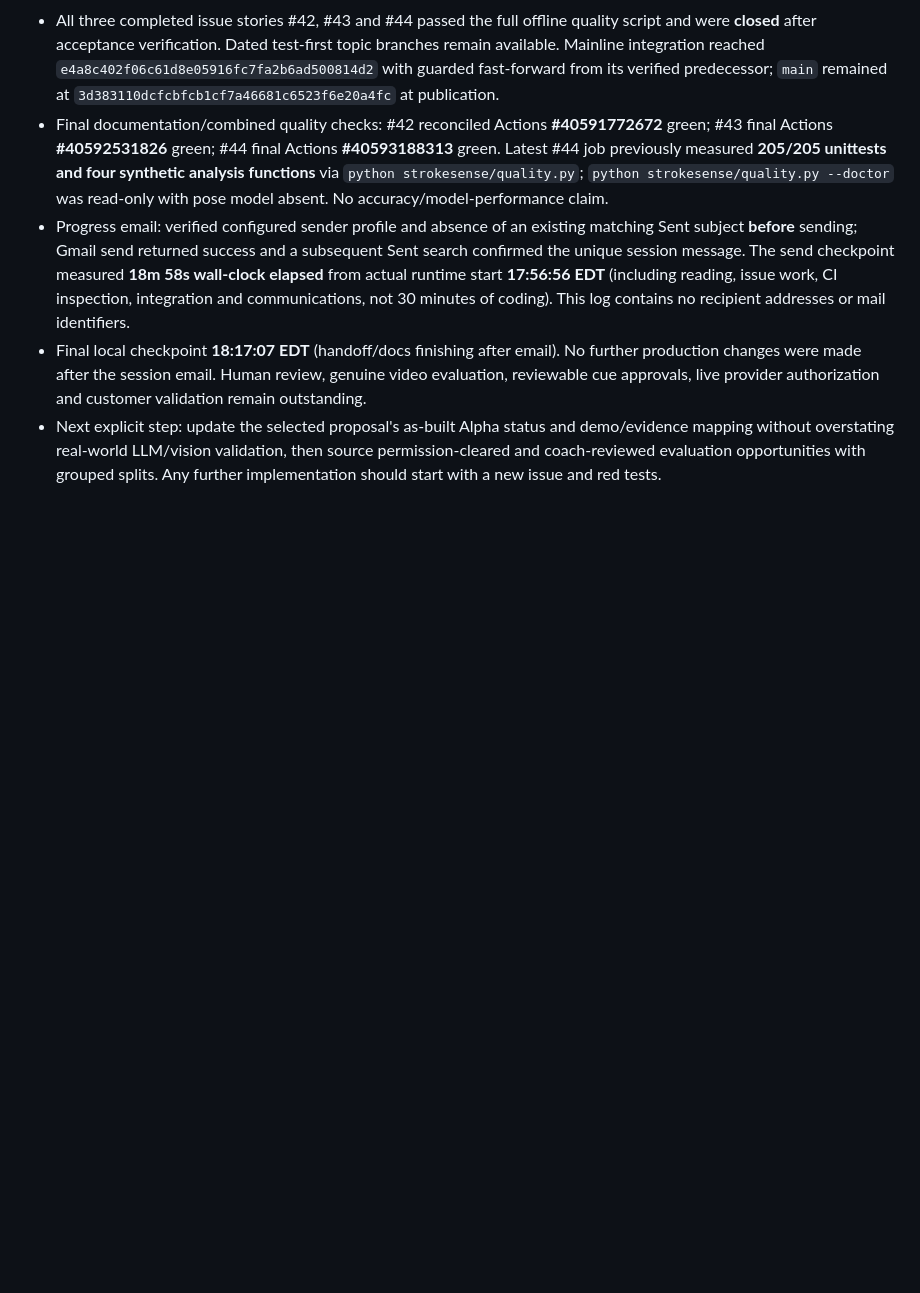
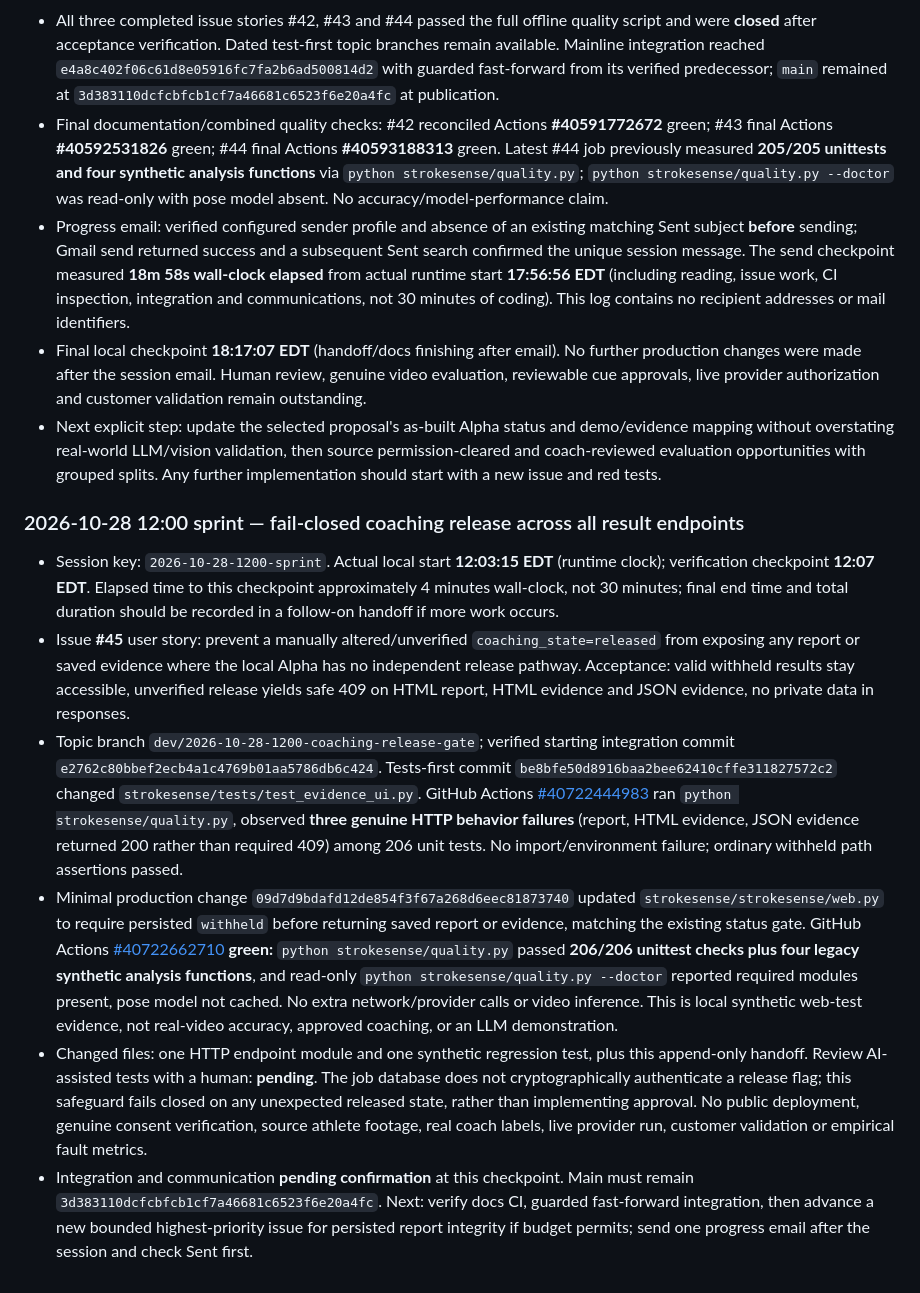
Before and after one commit to KemalGC/CS4501_Startup, a Markdown page: llm.md, the part around the change. GitHub-like rendering; blank space fills up the shorter version.

Commit message:
docs: capture #45 test-first evidence and safe handoff

```diff
--- a/llm.md
+++ b/llm.md
@@ -1552,3 +1552,13 @@ template as a run.
 - Progress email: verified configured sender profile and absence of an existing matching Sent subject **before** sending; Gmail send returned success and a subsequent Sent search confirmed the unique session message. The send checkpoint measured **18m 58s wall-clock elapsed** from actual runtime start **17:56:56 EDT** (including reading, issue work, CI inspection, integration and communications, not 30 minutes of coding). This log contains no recipient addresses or mail identifiers.
 - Final local checkpoint **18:17:07 EDT** (handoff/docs finishing after email). No further production changes were made after the session email. Human review, genuine video evaluation, reviewable cue approvals, live provider authorization and customer validation remain outstanding.
 - Next explicit step: update the selected proposal's as-built Alpha status and demo/evidence mapping without overstating real-world LLM/vision validation, then source permission-cleared and coach-reviewed evaluation opportunities with grouped splits. Any further implementation should start with a new issue and red tests.
+
+
+### 2026-10-28 12:00 sprint — fail-closed coaching release across all result endpoints
+
+- Session key: `2026-10-28-1200-sprint`. Actual local start **12:03:15 EDT** (runtime clock); verification checkpoint **12:07 EDT**. Elapsed time to this checkpoint approximately 4 minutes wall-clock, not 30 minutes; final end time and total duration should be recorded in a follow-on handoff if more work occurs.
+- Issue **#45** user story: prevent a manually altered/unverified `coaching_state=released` from exposing any report or saved evidence where the local Alpha has no independent release pathway. Acceptance: valid withheld results stay accessible, unverified release yields safe 409 on HTML report, HTML evidence and JSON evidence, no private data in responses.
+- Topic branch `dev/2026-10-28-1200-coaching-release-gate`; verified starting integration commit `e2762c80bbef2ecb4a1c4769b01aa5786db6c424`. Tests-first commit `be8bfe50d8916baa2bee62410cffe311827572c2` changed `strokesense/tests/test_evidence_ui.py`. GitHub Actions [#40722444983](https://github.com/KemalGC/CS4501_Startup/actions/runs/40722444983) ran `python strokesense/quality.py`, observed **three genuine HTTP behavior failures** (report, HTML evidence, JSON evidence returned 200 rather than required 409) among 206 unit tests. No import/environment failure; ordinary withheld path assertions passed.
+- Minimal production change `09d7d9bdafd12de854f3f67a268d6eec81873740` updated `strokesense/strokesense/web.py` to require persisted `withheld` before returning saved report or evidence, matching the existing status gate. GitHub Actions [#40722662710](https://github.com/KemalGC/CS4501_Startup/actions/runs/40722662710) **green:** `python strokesense/quality.py` passed **206/206 unittest checks plus four legacy synthetic analysis functions**, and read-only `python strokesense/quality.py --doctor` reported required modules present, pose model not cached. No extra network/provider calls or video inference. This is local synthetic web-test evidence, not real-video accuracy, approved coaching, or an LLM demonstration.
+- Changed files: one HTTP endpoint module and one synthetic regression test, plus this append-only handoff. Review AI-assisted tests with a human: **pending**. The job database does not cryptographically authenticate a release flag; this safeguard fails closed on any unexpected released state, rather than implementing approval. No public deployment, genuine consent verification, source athlete footage, real coach labels, live provider run, customer validation or empirical fault metrics.
+- Integration and communication **pending confirmation** at this checkpoint. Main must remain `3d383110dcfcbfcb1cf7a46681c6523f6e20a4fc`. Next: verify docs CI, guarded fast-forward integration, then advance a new bounded highest-priority issue for persisted report integrity if budget permits; send one progress email after the session and check Sent first.
```
